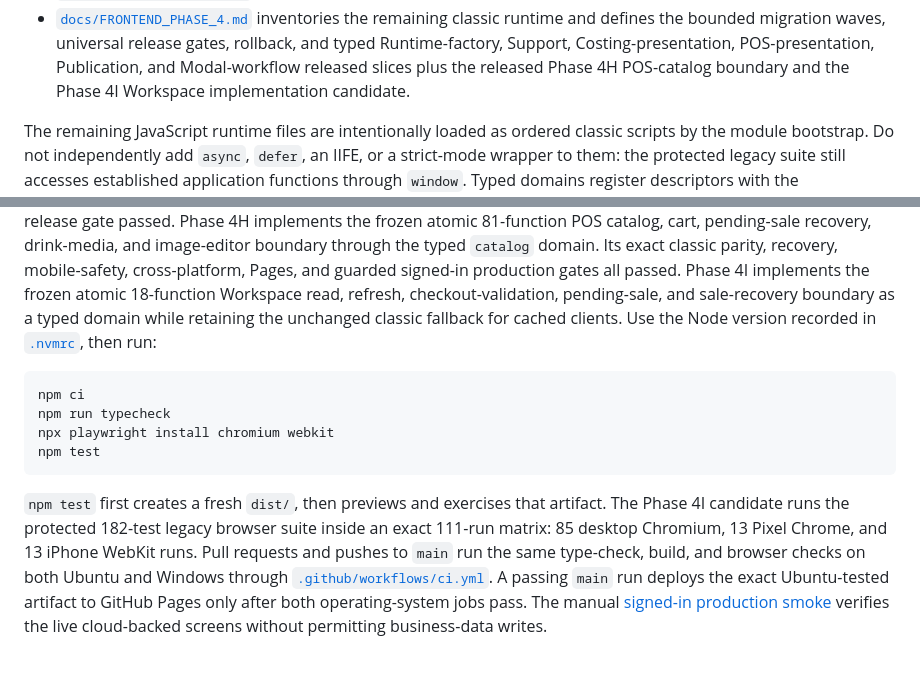
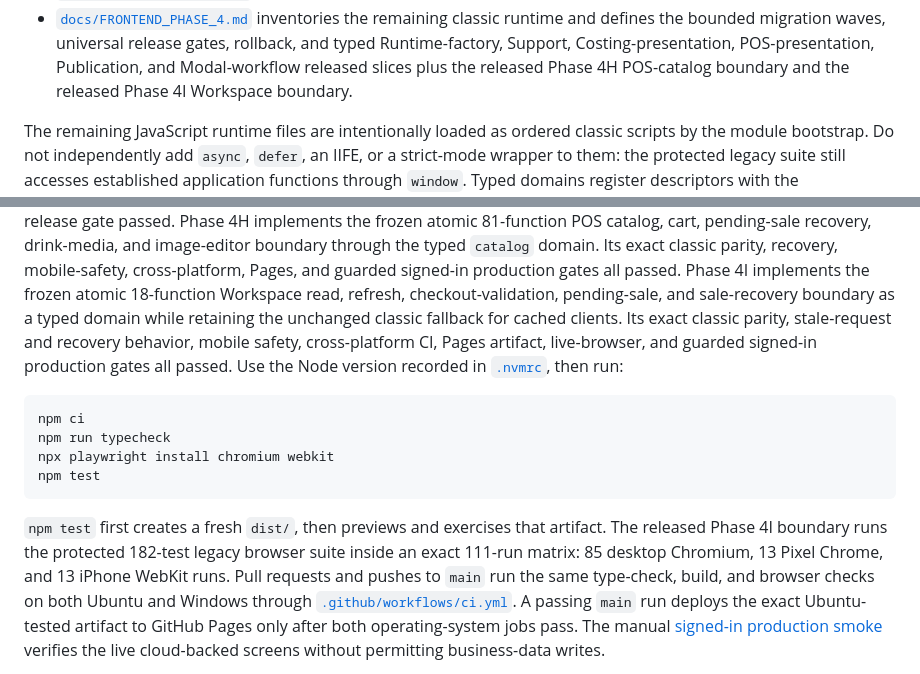
Before and after one commit to Lowkiiii/Scoopies, a Markdown page: README.md, 2 parts joined by grey strips. Rendered like a GitHub page.

Commit message:
Record Phase 4I release

````diff
--- a/README.md
+++ b/README.md
@@ -73,7 +73,7 @@ preserving its established browser contract:
   release gates, rollback, and typed Runtime-factory, Support,
   Costing-presentation, POS-presentation, Publication, and Modal-workflow
   released slices plus the released Phase 4H POS-catalog boundary and the
-  Phase 4I Workspace implementation candidate.
+  released Phase 4I Workspace boundary.
 
 The remaining JavaScript runtime files are intentionally loaded as ordered
 classic scripts by the module bootstrap. Do not independently add `async`,
@@ -111,7 +111,10 @@ domain. Its exact classic parity, recovery, mobile-safety, cross-platform,
 Pages, and guarded signed-in production gates all passed.
 Phase 4I implements the frozen atomic 18-function Workspace read, refresh,
 checkout-validation, pending-sale, and sale-recovery boundary as a typed
-domain while retaining the unchanged classic fallback for cached clients.
+domain while retaining the unchanged classic fallback for cached clients. Its
+exact classic parity, stale-request and recovery behavior, mobile safety,
+cross-platform CI, Pages artifact, live-browser, and guarded signed-in
+production gates all passed.
 Use the Node version recorded in
 [`.nvmrc`](.nvmrc), then run:
 
@@ -123,9 +126,9 @@ npm test
 ```
 
 `npm test` first creates a fresh `dist/`, then previews and exercises that
-artifact. The Phase 4I candidate runs the protected 182-test legacy browser
-suite inside an exact 111-run matrix: 85 desktop Chromium, 13 Pixel Chrome,
-and 13 iPhone WebKit runs.
+artifact. The released Phase 4I boundary runs the protected 182-test legacy
+browser suite inside an exact 111-run matrix: 85 desktop Chromium, 13 Pixel
+Chrome, and 13 iPhone WebKit runs.
 Pull requests and pushes to `main` run the same type-check, build, and browser
 checks on both Ubuntu and Windows through
 [`.github/workflows/ci.yml`](.github/workflows/ci.yml). A passing `main` run
````
Also changed, not shown: docs/FRONTEND_PHASE_4.md (+99 -10 lines).
